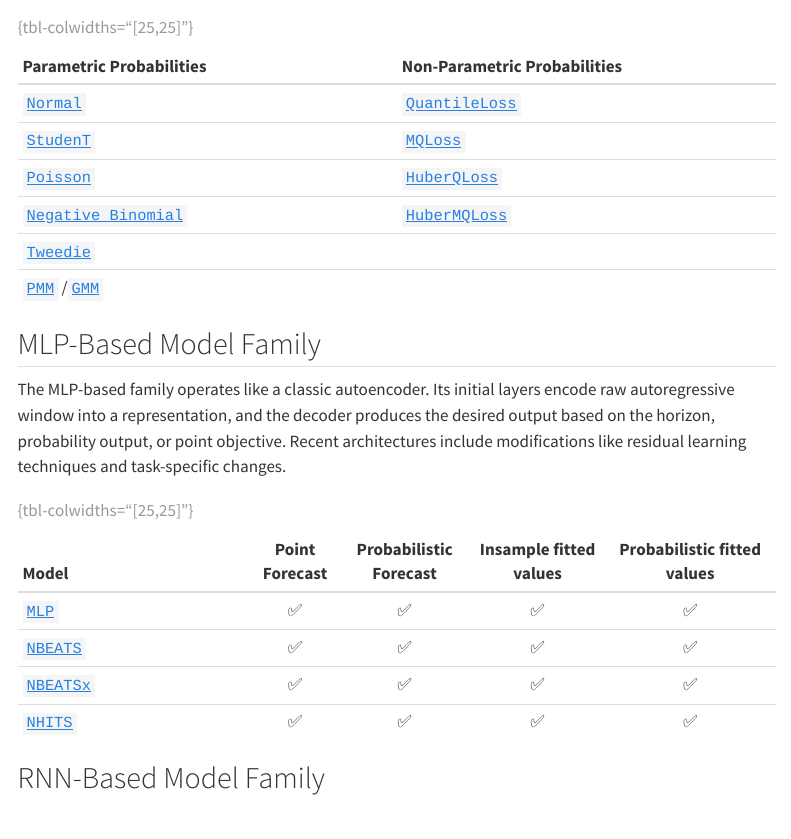
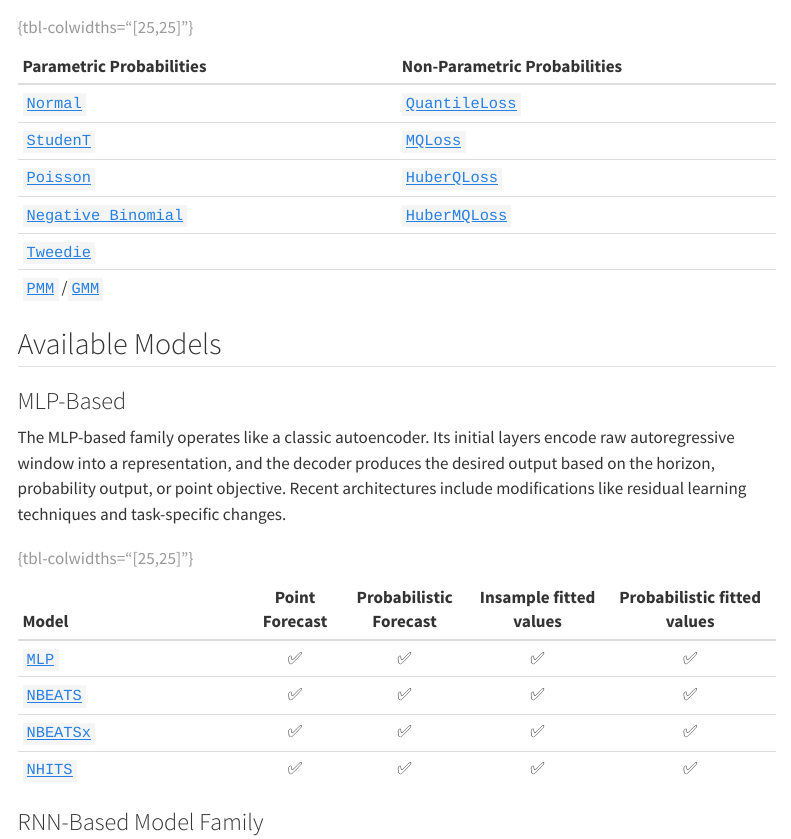
Before and after one commit to Nixtla/neuralforecast, a Quarto document (nbs/examples/models_intro.qmd): the page in a window 1100 px wide, from 800 px down. Rendered offline with R 4.5, knitr and Pandoc in place of Quarto, with nearby package versions; menus at the side of the page are left out.

Commit message:
Added subindex in available models

```diff
--- a/nbs/examples/models_intro.qmd
+++ b/nbs/examples/models_intro.qmd
@@ -34,7 +34,9 @@ NeuralForecast is a highly modular framework capable of augmenting a wide variet
 |[`PMM`](../losses.pytorch.html#poisson-mixture-mesh-pmm) /[`GMM`](../losses.pytorch.html#gaussian-mixture-mesh-gmm)  |       |
 : {tbl-colwidths="[25,25]"}
 
-## MLP-Based Model Family
+## Available Models
+
+### MLP-Based
 The MLP-based family operates like a classic autoencoder. Its initial layers encode raw autoregressive window into a representation, and the decoder produces the desired output based on the horizon, probability output, or point objective. Recent architectures include modifications like residual learning techniques and task-specific changes.
 
 |Model                                     | Point Forecast | Probabilistic Forecast | Insample fitted values | Probabilistic fitted values  |
@@ -45,7 +47,7 @@ The MLP-based family operates like a classic autoencoder. Its initial layers enc
 |[`NHITS`](../models.nhits.html)           |✅              |✅                      |✅                      |✅                            |
 : {tbl-colwidths="[25,25]"}
 
-## RNN-Based Model Family
+### RNN-Based Model Family
 The RNN-based family attempts to leverage the data's temporal structure while reducing MLPs over parametrization. Recurrent networks are dynamic and can handle sequences of varying lengths through a mechanism for updating internal states that considers the entire sequence history. Modern state modifications help diminish vanishing and exploding gradients.
 
 |Model                                       | Point Forecast   | Probabilistic Forecast | Insample fitted values | Probabilistic fitted values  |
```
Also changed, not shown: nbs/examples/models_intro.qmd (2 more changed lines).
